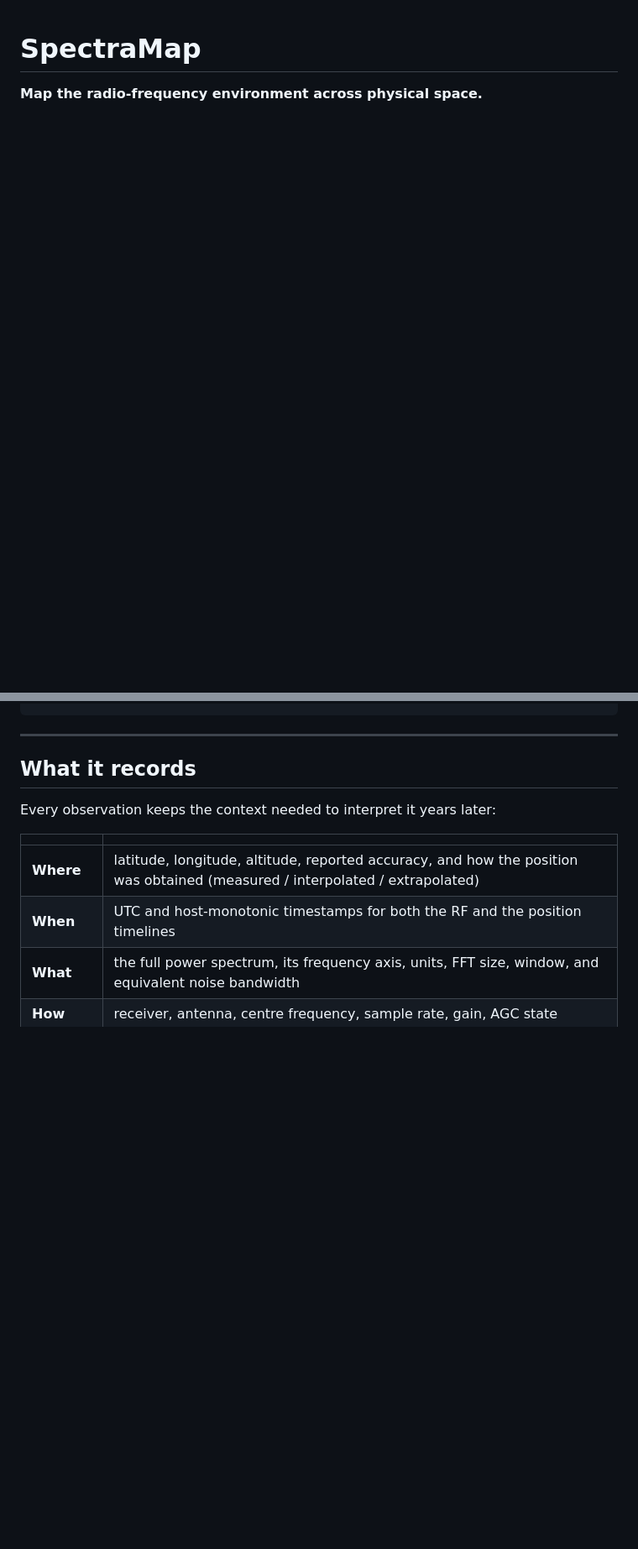
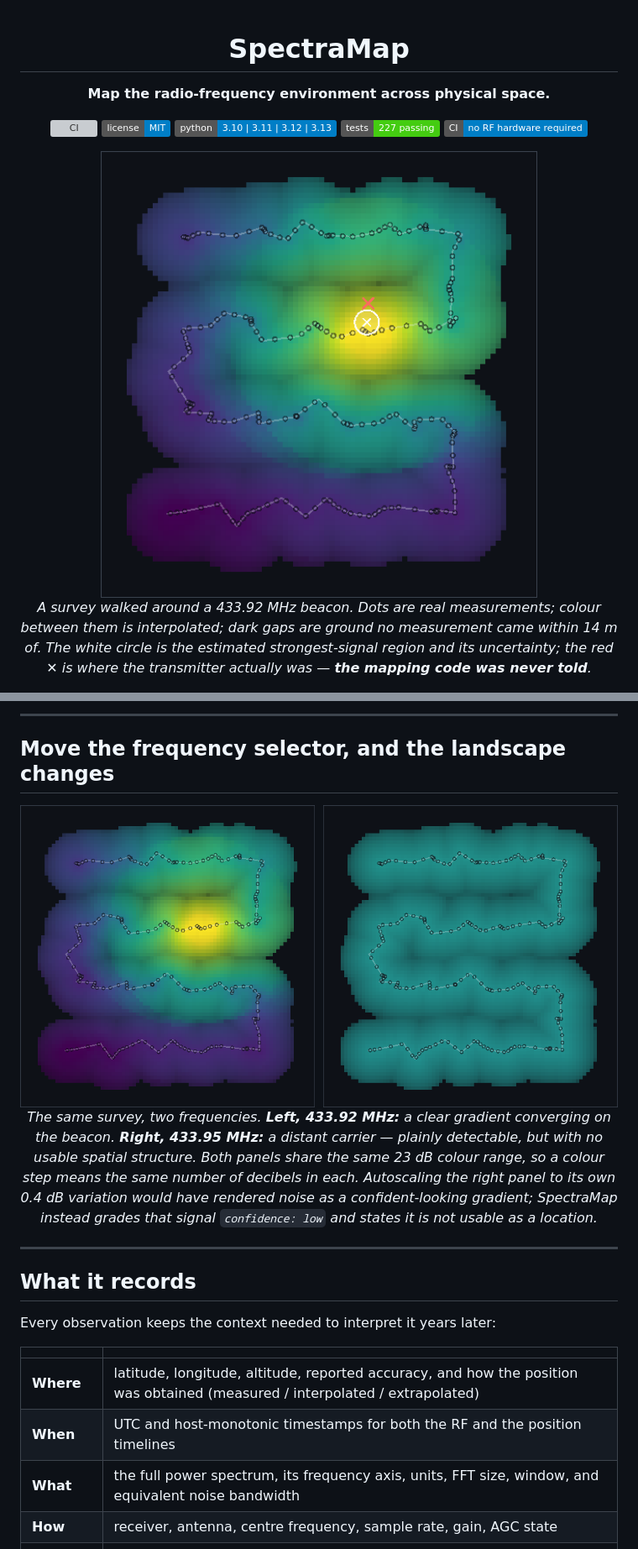
Before and after one commit to IotA-asce/spectramap, a Markdown page: README.md, 2 parts joined by grey strips. Shown at 84% size. GitHub-like rendering; pictures changed too: docs/images/frequency-selector.png (added), docs/images/heatmap.png (added); badges without logos; blank space fills up the shorter version; grey boxes are pictures that could not be loaded.

````diff
--- a/README.md
+++ b/README.md
@@ -1,3 +3,18 @@
 # SpectraMap
 
 **Map the radio-frequency environment across physical space.**
+
+[![CI](https://github.com/IotA-asce/spectramap/actions/workflows/ci.yml/badge.svg)](https://github.com/IotA-asce/spectramap/actions/workflows/ci.yml)
+[![License: MIT](https://img.shields.io/badge/license-MIT-blue.svg)](LICENSE)
+[![Python](https://img.shields.io/badge/python-3.10%20|%203.11%20|%203.12%20|%203.13-blue.svg)](pyproject.toml)
+[![Tests](https://img.shields.io/badge/tests-227%20passing-brightgreen.svg)](tests/)
+[![Hardware](https://img.shields.io/badge/CI-no%20RF%20hardware%20required-informational.svg)](#try-it-in-sixty-seconds)
+
+<img src="docs/images/heatmap.png" alt="An RF heatmap reconstructed from a simulated survey. Brightness is received power at 433.92 MHz; the pale dots are individual measurements along the walked route; the white circle is the estimated strongest-signal region with its uncertainty radius; the red cross is the true transmitter, which the mapping code was never given." width="520">
+
+<em>A survey walked around a 433.92 MHz beacon. Dots are real measurements; colour
+between them is interpolated; dark gaps are ground no measurement came within 14 m of.
+The white circle is the estimated strongest-signal region and its uncertainty; the
+red ✕ is where the transmitter actually was — <strong>the mapping code was never
+told</strong>.</em>
+
@@ -78 +115,18 @@ python examples/simulated_survey.py
 ```
+
+---
+
+## Move the frequency selector, and the landscape changes
+
+<div align="center">
+
+<img src="docs/images/frequency-selector.png" alt="Two panels from the same survey. At 433.92 MHz a strong spatial gradient converges on the beacon. At 433.95 MHz the field is essentially uniform, because that transmitter is kilometres away." width="820">
+
+<em>The same survey, two frequencies. <strong>Left, 433.92 MHz:</strong> a clear
+gradient converging on the beacon. <strong>Right, 433.95 MHz:</strong> a distant
+carrier — plainly detectable, but with no usable spatial structure. Both panels share
+the same 23 dB colour range, so a colour step means the same number of decibels in
+each. Autoscaling the right panel to its own 0.4 dB variation would have rendered noise
+as a confident-looking gradient; SpectraMap instead grades that signal
+<code>confidence: low</code> and states it is not usable as a location.</em>
+
````
Also changed, not shown: other parts of README.md (+105 -80 lines), CONTRIBUTING.md (+1 -1 lines), docs/v0-plan.md (+2 -2 lines), 5 other files.
